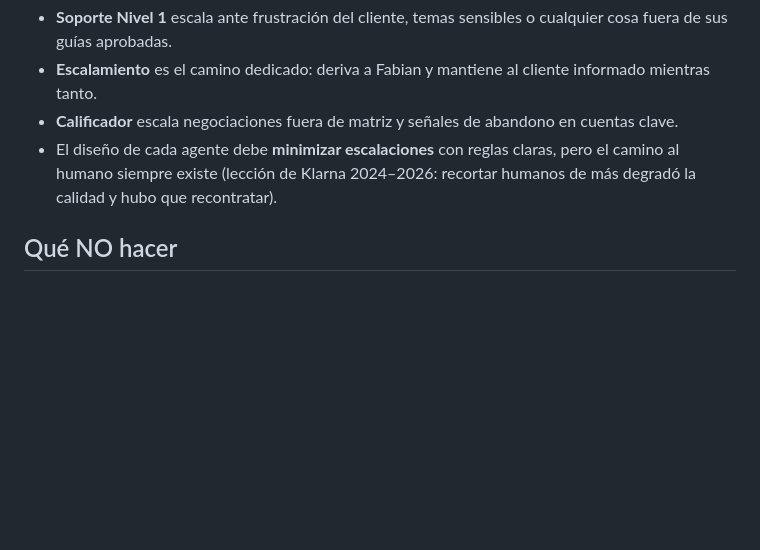
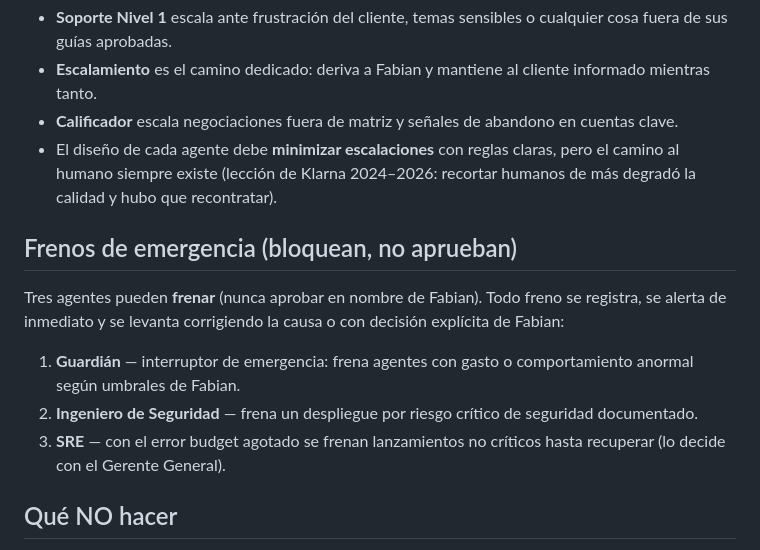
Before and after one commit to enrrutador/company-os, a Markdown page: gobernanza/aprobaciones.md, the part around the change. Drawn GitHub-style; blank space fills up the shorter version.

```diff
--- a/gobernanza/aprobaciones.md
+++ b/gobernanza/aprobaciones.md
@@ -46,6 +46,14 @@ Escalación = Fabian. Soporte, ventas y cualquier caso fuera de guion terminan e
 - **Calificador** escala negociaciones fuera de matriz y señales de abandono en cuentas clave.
 - El diseño de cada agente debe **minimizar escalaciones** con reglas claras, pero el camino al humano siempre existe (lección de Klarna 2024–2026: recortar humanos de más degradó la calidad y hubo que recontratar).
 
+## Frenos de emergencia (bloquean, no aprueban)
+
+Tres agentes pueden **frenar** (nunca aprobar en nombre de Fabian). Todo freno se registra, se alerta de inmediato y se levanta corrigiendo la causa o con decisión explícita de Fabian:
+
+1. **Guardián** — interruptor de emergencia: frena agentes con gasto o comportamiento anormal según umbrales de Fabian.
+2. **Ingeniero de Seguridad** — frena un despliegue por riesgo crítico de seguridad documentado.
+3. **SRE** — con el error budget agotado se frenan lanzamientos no críticos hasta recuperar (lo decide con el Gerente General).
+
 ## Qué NO hacer
 
 - Nunca aprobar por silencio: la falta de respuesta no es aprobación.
```
Also changed, not shown: pipeline/etapas.md (+17 -9 lines), pipeline/portfolio.md (+1 -1 lines).
